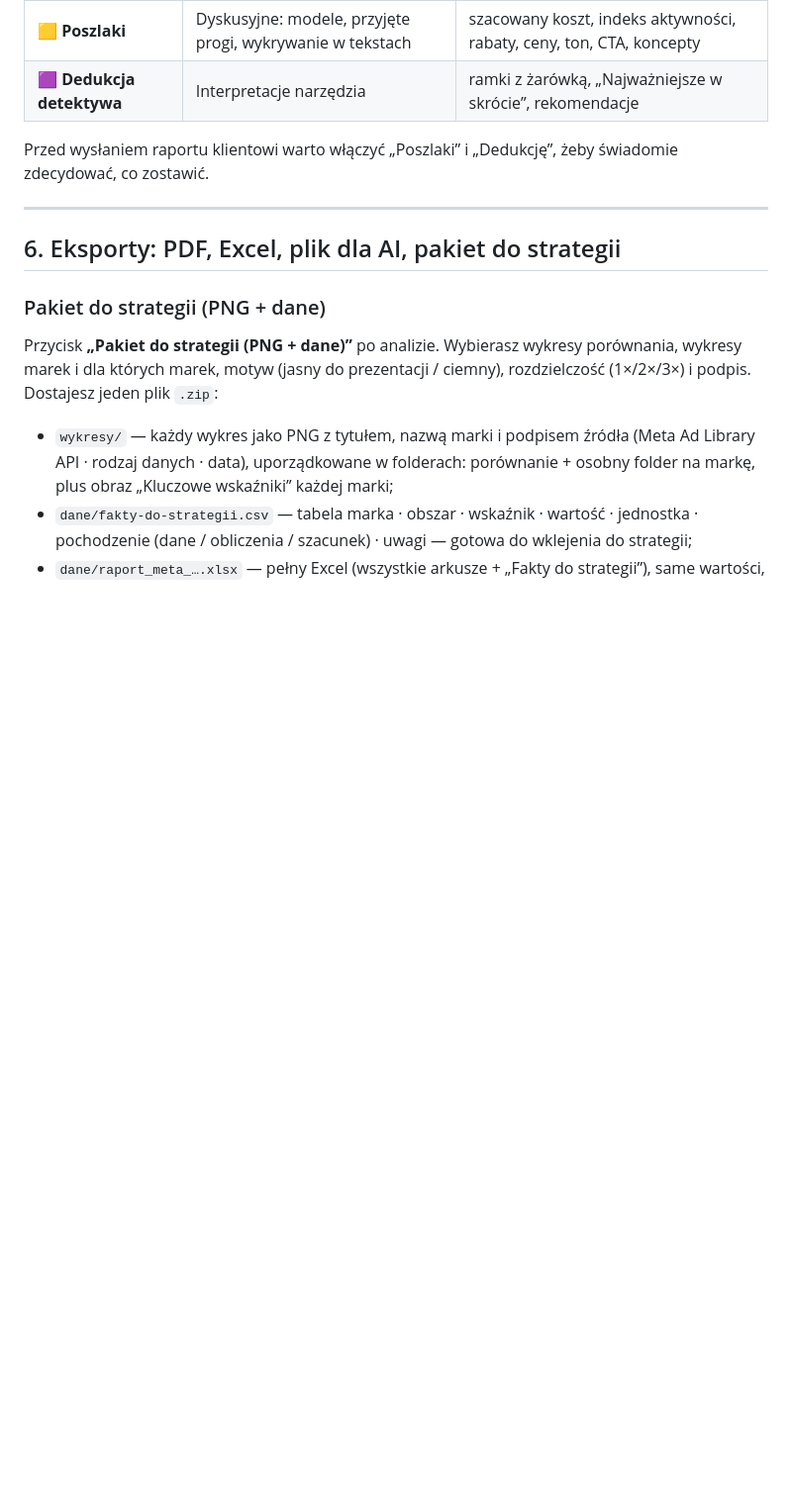
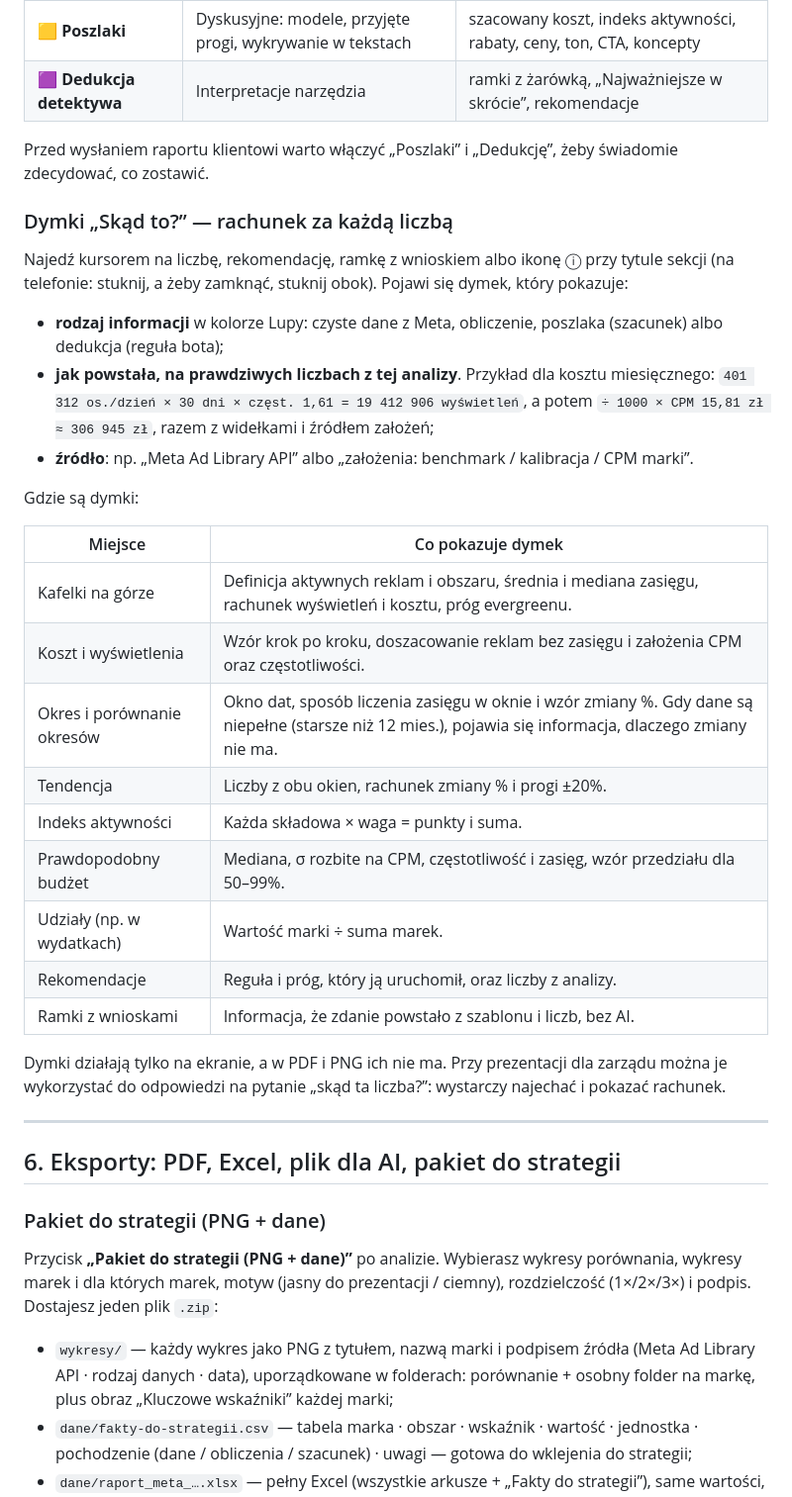
Before and after one commit to biedronm/meta-ad-tool, a Markdown page: README.md, the part around one of its changes. Shown at 99% size. GitHub-like rendering; blank space fills up the shorter version.

```diff
--- a/README.md
+++ b/README.md
@@ -148,6 +148,30 @@ Pasek pod nagłówkiem strony. Zaznacz, co chcesz oznaczyć na wynikach — blok
 | 🟪 **Dedukcja detektywa** | Interpretacje narzędzia | ramki z żarówką, „Najważniejsze w skrócie”, rekomendacje |
 
 Przed wysłaniem raportu klientowi warto włączyć „Poszlaki” i „Dedukcję”, żeby świadomie zdecydować, co zostawić.
+
+### Dymki „Skąd to?” — rachunek za każdą liczbą
+
+Najedź kursorem na liczbę, rekomendację, ramkę z wnioskiem albo ikonę ⓘ przy tytule sekcji (na telefonie: stuknij, a żeby zamknąć, stuknij obok). Pojawi się dymek, który pokazuje:
+
+- **rodzaj informacji** w kolorze Lupy: czyste dane z Meta, obliczenie, poszlaka (szacunek) albo dedukcja (reguła bota);
+- **jak powstała, na prawdziwych liczbach z tej analizy**. Przykład dla kosztu miesięcznego: `401 312 os./dzień × 30 dni × częst. 1,61 = 19 412 906 wyświetleń`, a potem `÷ 1000 × CPM 15,81 zł ≈ 306 945 zł`, razem z widełkami i źródłem założeń;
+- **źródło**: np. „Meta Ad Library API” albo „założenia: benchmark / kalibracja / CPM marki”.
+
+Gdzie są dymki:
+
+| Miejsce | Co pokazuje dymek |
+| --- | --- |
+| Kafelki na górze | Definicja aktywnych reklam i obszaru, średnia i mediana zasięgu, rachunek wyświetleń i kosztu, próg evergreenu. |
+| Koszt i wyświetlenia | Wzór krok po kroku, doszacowanie reklam bez zasięgu i założenia CPM oraz częstotliwości. |
+| Okres i porównanie okresów | Okno dat, sposób liczenia zasięgu w oknie i wzór zmiany %. Gdy dane są niepełne (starsze niż 12 mies.), pojawia się informacja, dlaczego zmiany nie ma. |
+| Tendencja | Liczby z obu okien, rachunek zmiany % i progi ±20%. |
+| Indeks aktywności | Każda składowa × waga = punkty i suma. |
+| Prawdopodobny budżet | Mediana, σ rozbite na CPM, częstotliwość i zasięg, wzór przedziału dla 50–99%. |
+| Udziały (np. w wydatkach) | Wartość marki ÷ suma marek. |
+| Rekomendacje | Reguła i próg, który ją uruchomił, oraz liczby z analizy. |
+| Ramki z wnioskami | Informacja, że zdanie powstało z szablonu i liczb, bez AI. |
+
+Dymki działają tylko na ekranie, a w PDF i PNG ich nie ma. Przy prezentacji dla zarządu można je wykorzystać do odpowiedzi na pytanie „skąd ta liczba?”: wystarczy najechać i pokazać rachunek.
 
 ---
 
```
Also changed, not shown: other parts of README.md (+3 -0 lines).
